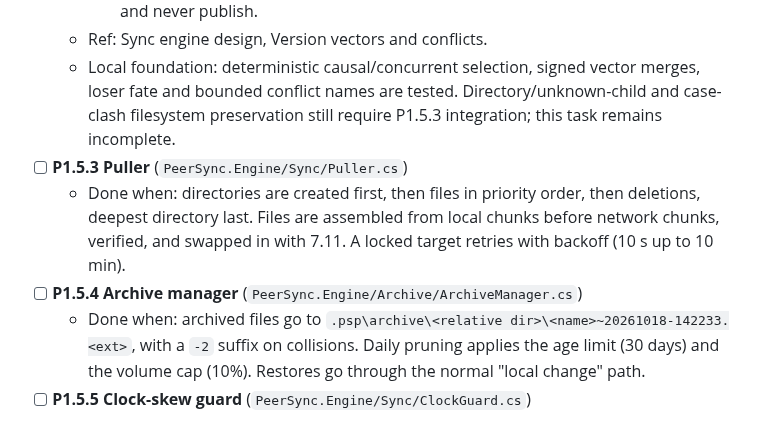
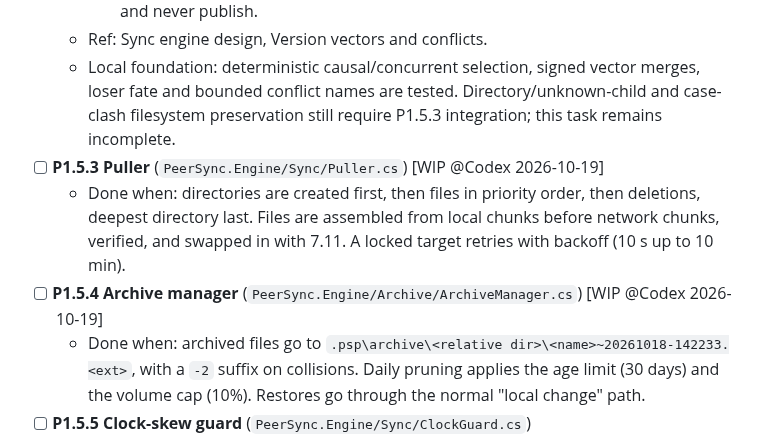
Before and after one commit to taskscape/PeerSync, a Markdown page: plan.md, the part around the change. Drawn GitHub-style.

Commit message:
P1.5 Start safe file apply and archives

```diff
--- a/plan.md
+++ b/plan.md
@@ -1325,9 +1325,9 @@ Our own writes need no special suppression: the puller records the new state in
     - Only RW peers publish the merged record. RO peers apply the same rule locally and never publish.
   - Ref: Sync engine design, Version vectors and conflicts.
   - Local foundation: deterministic causal/concurrent selection, signed vector merges, loser fate and bounded conflict names are tested. Directory/unknown-child and case-clash filesystem preservation still require P1.5.3 integration; this task remains incomplete.
-- [ ] **P1.5.3 Puller** (`PeerSync.Engine/Sync/Puller.cs`)
+- [ ] **P1.5.3 Puller** (`PeerSync.Engine/Sync/Puller.cs`) [WIP @Codex 2026-10-19]
   - Done when: directories are created first, then files in priority order, then deletions, deepest directory last. Files are assembled from local chunks before network chunks, verified, and swapped in with 7.11. A locked target retries with backoff (10 s up to 10 min).
-- [ ] **P1.5.4 Archive manager** (`PeerSync.Engine/Archive/ArchiveManager.cs`)
+- [ ] **P1.5.4 Archive manager** (`PeerSync.Engine/Archive/ArchiveManager.cs`) [WIP @Codex 2026-10-19]
   - Done when: archived files go to `.psp\archive\<relative dir>\<name>~20261018-142233.<ext>`, with a `-2` suffix on collisions. Daily pruning applies the age limit (30 days) and the volume cap (10%). Restores go through the normal "local change" path.
 - [ ] **P1.5.5 Clock-skew guard** (`PeerSync.Engine/Sync/ClockGuard.cs`)
   - Done when: `Hello` carries UTC time. A peer more than 10 minutes off exchanges no index updates and shows "clock differs by N minutes" in the UI.
```
